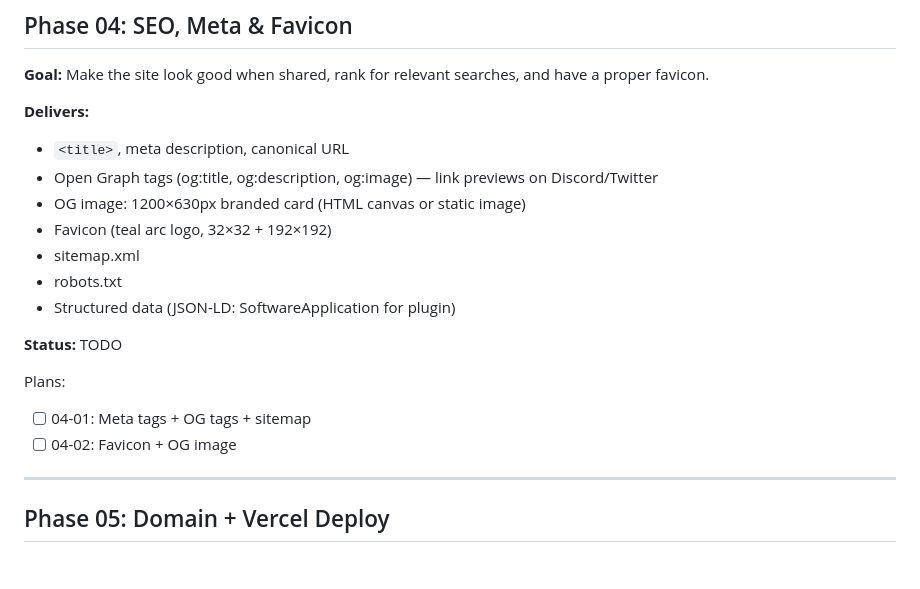
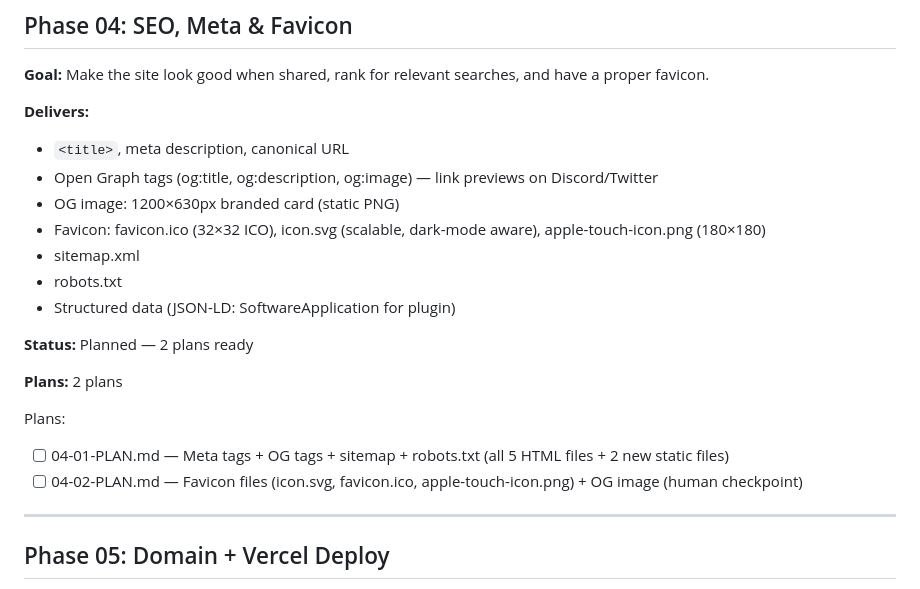
Before and after one commit to MiloshXhavid/Dimea-Arcade-Website, a Markdown page: .planning/ROADMAP.md, the part around the change. Drawn GitHub-style; blank space fills up the shorter version.

Commit message:
docs(04-seo-meta-favicon): create phase 04 plan — SEO meta tags + favicon
Co-Authored-By: Claude Sonnet 4.6 <noreply@anthropic.com>

```diff
--- a/.planning/ROADMAP.md
+++ b/.planning/ROADMAP.md
@@ -73,17 +73,19 @@ Plans:
 **Delivers:**
 - `<title>`, meta description, canonical URL
 - Open Graph tags (og:title, og:description, og:image) — link previews on Discord/Twitter
-- OG image: 1200×630px branded card (HTML canvas or static image)
-- Favicon (teal arc logo, 32×32 + 192×192)
+- OG image: 1200×630px branded card (static PNG)
+- Favicon: favicon.ico (32×32 ICO), icon.svg (scalable, dark-mode aware), apple-touch-icon.png (180×180)
 - sitemap.xml
 - robots.txt
 - Structured data (JSON-LD: SoftwareApplication for plugin)
 
-**Status:** TODO
+**Status:** Planned — 2 plans ready
+
+**Plans:** 2 plans
 
 Plans:
-- [ ] 04-01: Meta tags + OG tags + sitemap
-- [ ] 04-02: Favicon + OG image
+- [ ] 04-01-PLAN.md — Meta tags + OG tags + sitemap + robots.txt (all 5 HTML files + 2 new static files)
+- [ ] 04-02-PLAN.md — Favicon files (icon.svg, favicon.ico, apple-touch-icon.png) + OG image (human checkpoint)
 
 ---
 
```
Also changed, not shown: 2 other files.
